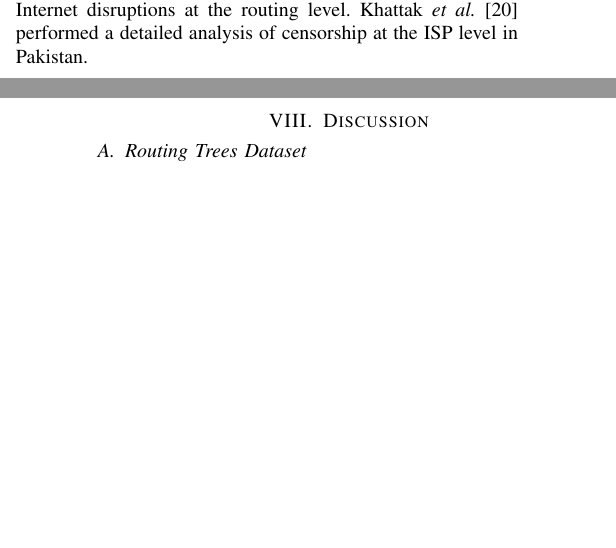
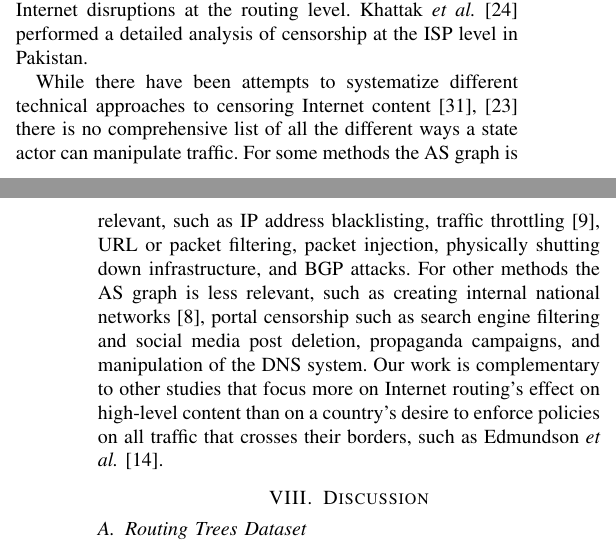
Before and after one commit to KirtusLeyba/BGPSimPy, a LaTeX paper (Paper/paper.tex, which reads Paper/related.tex): two parts of the columns of pages 8 and 9 of 10, joined at a grey line, cut so that both start at the same text, the shorter picture padded with empty space. Compiled offline with pdfLaTeX; a missing font is replaced by an installed copy or a similar font; a LaTeX package or settings file that is missing is left out.

Commit message:
Jed added a paragraph to the end of related.tex

```diff
--- a/Paper/related.tex
+++ b/Paper/related.tex
@@ -67,3 +67,18 @@ al.}~\cite{Dainotti:2011:ACI:2068816.2068818} anlyze two specific large-scale
 Internet disruptions at the routing level.  Khattak \emph{et
 al.}~\cite{Khattak:2014:LCI:2663716.2663750} performed a detailed analysis of
 censorship at the ISP level in Pakistan.
+
+While there have been attempts to systematize different technical approaches to
+censoring Internet content~\cite{Tschantz2016a,Khattak2016a} there is no
+comprehensive list of all the different ways a state actor can manipulate
+traffic.  For some methods the AS graph is relevant, such as IP address
+blacklisting, traffic throttling~\cite{DBLP:journals/corr/Anderson13}, URL or
+packet filtering, packet injection, physically shutting down infrastructure, and
+BGP attacks.  For other methods the AS graph is less relevant, such as creating
+internal national networks~\cite{DBLP:journals/corr/abs-1209-6398}, portal
+censorship such as search engine filtering and social media post deletion,
+propaganda campaigns, and manipulation of the DNS system.  Our work is
+complementary to other studies that focus more on Internet routing's effect on
+high-level content than on a country's desire to enforce policies on all traffic
+that crosses their borders, such as Edmundson \emph{et
+al.}~\cite{Edmundson:2018:NHI:3209811.3211887}.
```
